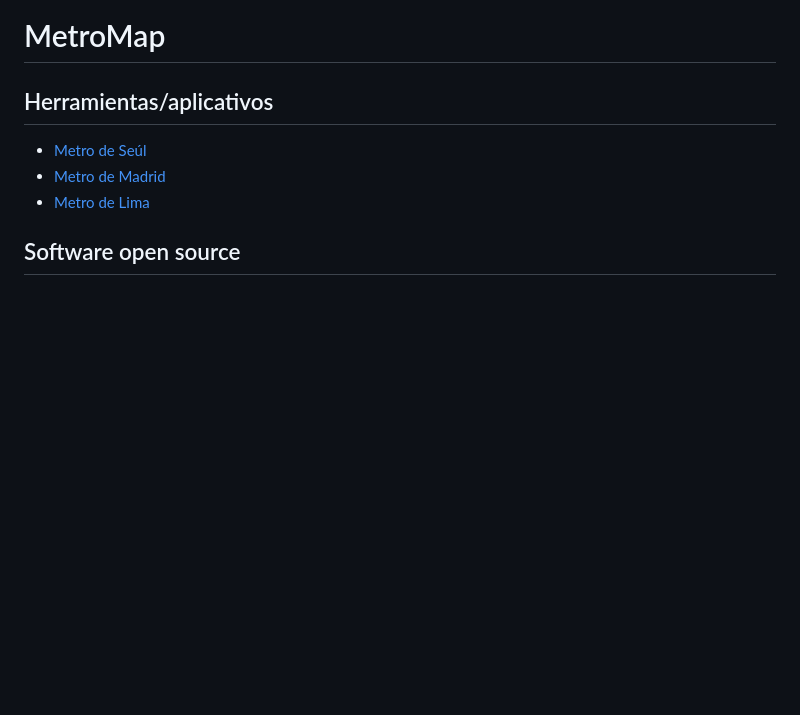
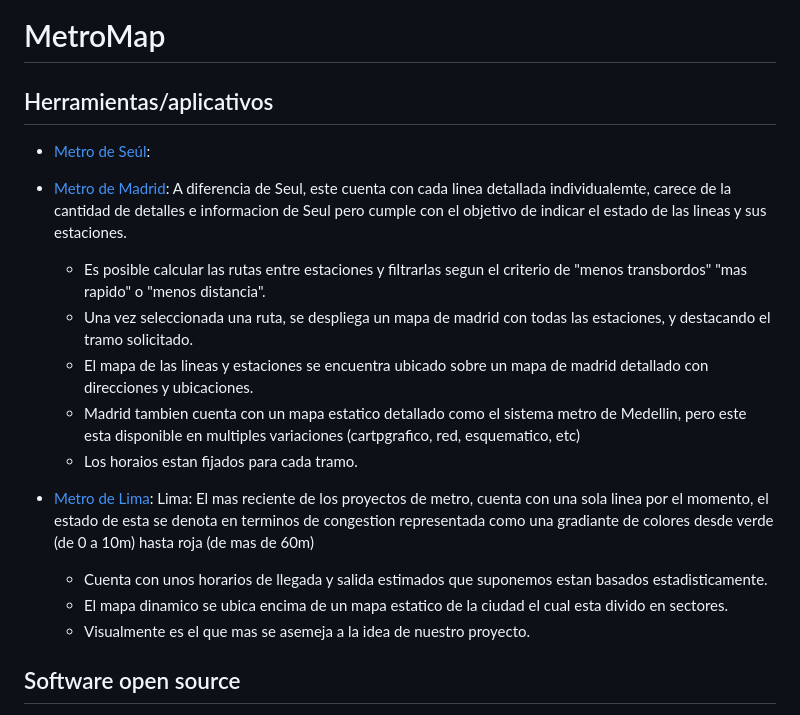
Before and after one commit to danielcgiraldo/metromap, a Markdown page: ppi_06_info02.md, the part around the change. Rendered like a GitHub page; blank space fills up the shorter version.

Commit message:
Herramientas

```diff
--- a/ppi_06_info02.md
+++ b/ppi_06_info02.md
@@ -2,9 +2,19 @@
 
 ## Herramientas/aplicativos
 
-- [Metro de Seúl](https://www.seoulmetro.co.kr/en/cyberStation.do)
-- [Metro de Madrid](https://www.metromadrid.es/es)
-- [Metro de Lima](https://www.lineauno.pe/estaciones/)
+- [Metro de Seúl](https://www.seoulmetro.co.kr/en/cyberStation.do):
+- [Metro de Madrid](https://www.metromadrid.es/es): A diferencia de Seul, este cuenta con cada linea detallada individualemte, carece de la cantidad de detalles e informacion de Seul pero cumple con el objetivo de indicar el estado de las lineas y sus estaciones.
+  - Es posible calcular las rutas entre estaciones y filtrarlas segun el criterio de "menos transbordos" "mas rapido" o "menos distancia".
+  - Una vez seleccionada una ruta, se despliega un mapa de madrid con todas las estaciones, y destacando el tramo solicitado.
+  - El mapa de las lineas y estaciones se encuentra ubicado sobre un mapa de madrid detallado con direcciones y ubicaciones.
+  - Madrid tambien cuenta con un mapa estatico detallado como el sistema metro de Medellin, pero este esta disponible en multiples variaciones (cartpgrafico, red, esquematico, etc)
+  - Los horaios estan fijados para cada tramo.
+
+- [Metro de Lima](https://www.lineauno.pe/estaciones/): Lima: El mas reciente de los proyectos de metro, cuenta con una sola linea por el momento, el estado de esta se denota en terminos  de congestion representada como una gradiante de colores desde verde (de 0 a 10m) hasta roja (de mas de 60m)
+
+  - Cuenta con unos horarios de llegada y salida estimados que suponemos estan basados estadisticamente.
+  - El mapa dinamico se ubica encima de un mapa estatico de la ciudad el cual esta divido en sectores.
+  - Visualmente es el que mas se asemeja a la idea de nuestro proyecto.
 
 ## Software open source
 
```
